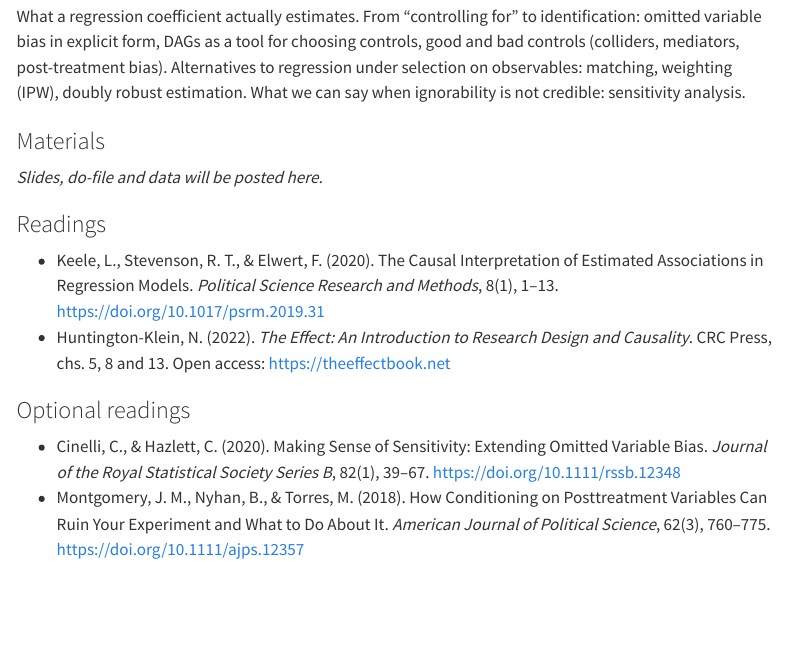
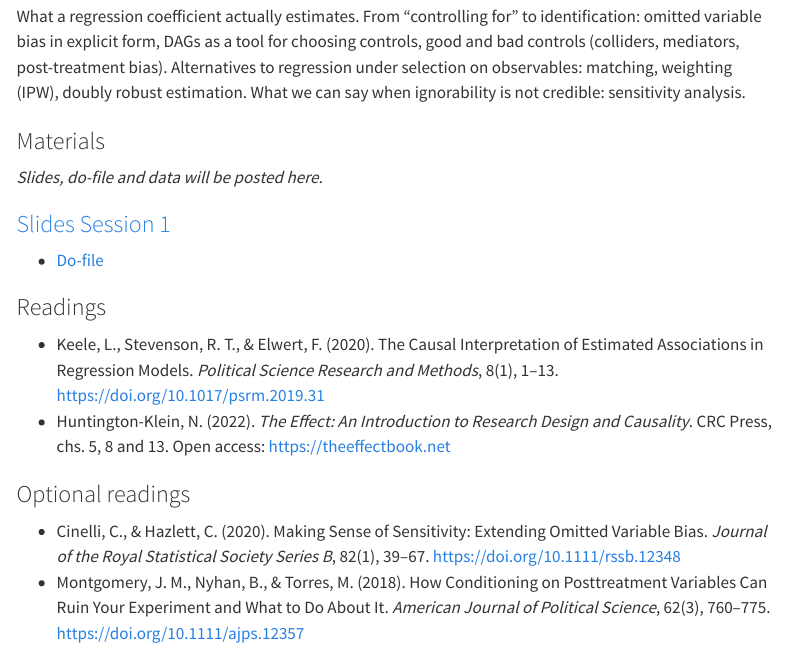
Before and after one commit to francescovisconti/qmm2627, a Quarto document (sessions.qmd): the page in a window 1100 px wide, from 280 px down. Rendered offline with R 4.5, knitr and Pandoc in place of Quarto, with nearby package versions; menus at the side of the page are left out.

Commit message:
Session 1

```diff
--- a/sessions.qmd
+++ b/sessions.qmd
@@ -31,9 +31,9 @@ What a regression coefficient actually estimates. From "controlling for" to iden
 
 *Slides, do-file and data will be posted here.*
 
-<!-- ### [Slides Session 1](LINK "Slides Session 1") -->
-<!-- - [Do-file](LINK) -->
-<!-- - [Data](LINK) -->
+### [Slides Session 1](https://luiss-my.sharepoint.com/:b:/g/personal/fvisconti_luiss_it/IQDCdMug71xPQrxeOBGeIVi0AYUiMurtE9AzXn4Ricy0-lw?e=sfpeE9 "Slides Session 1")
+ - [Do-file](https://luiss-my.sharepoint.com/:u:/g/personal/fvisconti_luiss_it/IQCCf-07XcgSRpj2HBsWaMJxAQ5a_KeS2DPk3CdhDD62PMo?e=36xDte)
+
 
 ### Readings
 
```
Also changed, not shown: README.html (deleted), 5 other files.
